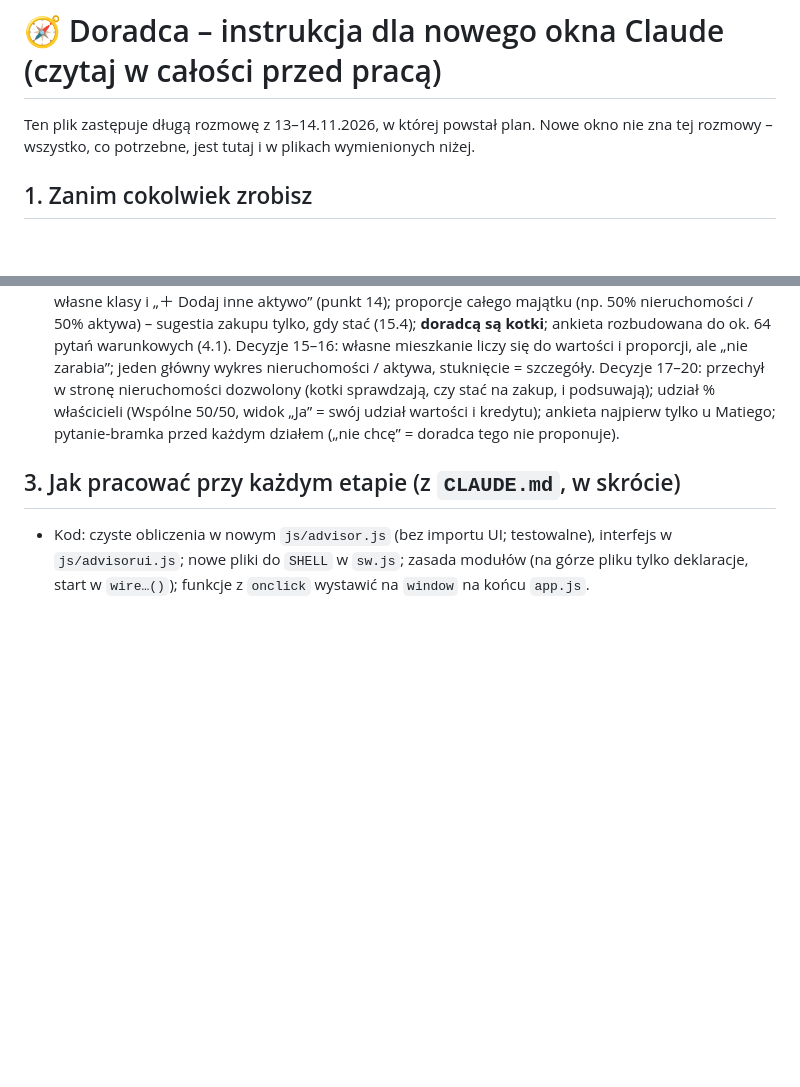
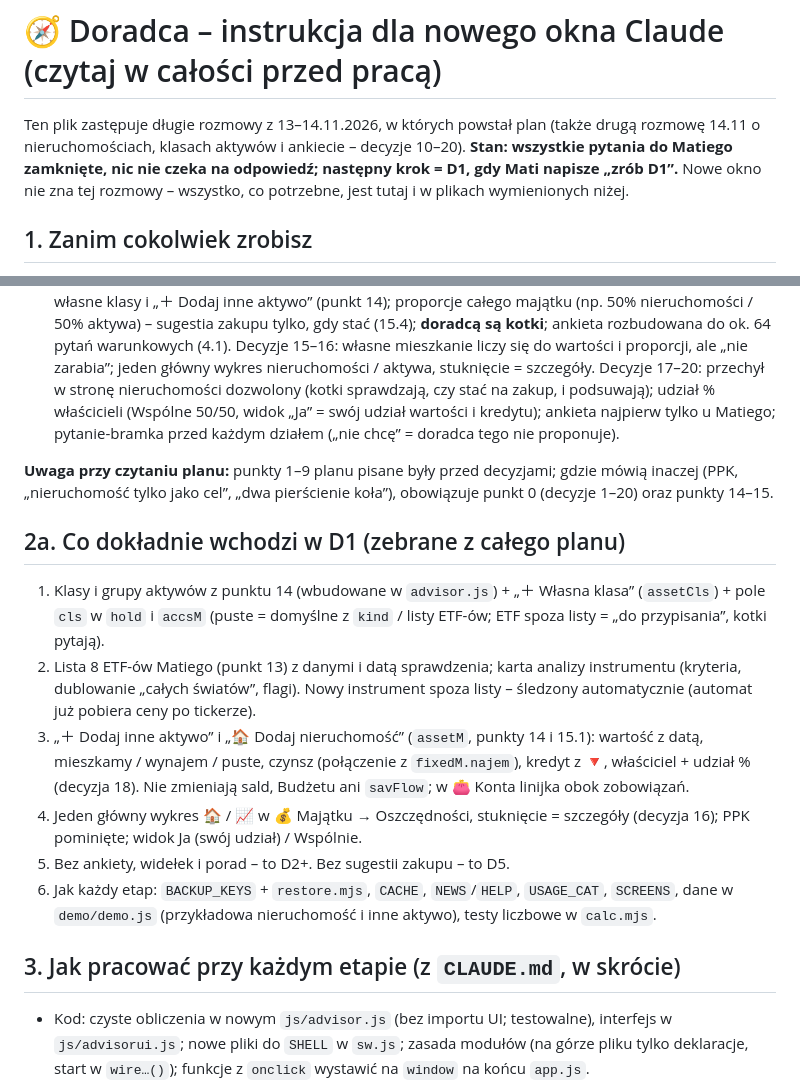
Before and after one commit to Matisak2/budzetpanstwaciemcia, a Markdown page: DORADCA-START.md, 2 parts joined by grey strips. Drawn GitHub-style; blank space fills up the shorter version.

Commit message:
🧭 Doradca: DORADCA-START.md – stan (pytania zamknięte, następny D1), uwaga o nadrzędności decyzji 1–20, lista tego, co wchodzi w D1; aplikacja bez zmian
Co-Authored-By: Claude Opus 5.5 <noreply@anthropic.com>
Claude-Session: https://claude.ai/code/session_01UEjFzdadMExKRjLEVV8sV7

```diff
--- a/DORADCA-START.md
+++ b/DORADCA-START.md
@@ -1,6 +1,6 @@
 # 🧭 Doradca – instrukcja dla nowego okna Claude (czytaj w całości przed pracą)
 
-Ten plik zastępuje długą rozmowę z 13–14.11.2026, w której powstał plan. Nowe okno nie zna tej rozmowy – wszystko, co potrzebne, jest tutaj i w plikach wymienionych niżej.
+Ten plik zastępuje długie rozmowy z 13–14.11.2026, w których powstał plan (także drugą rozmowę 14.11 o nieruchomościach, klasach aktywów i ankiecie – decyzje 10–20). **Stan: wszystkie pytania do Matiego zamknięte, nic nie czeka na odpowiedź; następny krok = D1, gdy Mati napisze „zrób D1”.** Nowe okno nie zna tej rozmowy – wszystko, co potrzebne, jest tutaj i w plikach wymienionych niżej.
 
 ## 1. Zanim cokolwiek zrobisz
 1. `git pull origin main`, `git log -5` (zasady wielu okien z `CLAUDE.md`).
@@ -25,6 +25,16 @@ Ten plik zastępuje długą rozmowę z 13–14.11.2026, w której powstał plan.
 - Ankieta: każda osoba na swoim telefonie (`S.who`); tryb „wspólnie” łączy.
 - **Uzupełnienie 14.11 (decyzje 10–14):** nieobowiązkowe „🏠 Dodaj nieruchomość” (wartość, mieszkamy/wynajem, czynsz, kredyt) – na kole (punkt 15 planu); koło przyjmuje **każdy rodzaj aktywa** + własne klasy i „＋ Dodaj inne aktywo” (punkt 14); proporcje całego majątku (np. 50% nieruchomości / 50% aktywa) – sugestia zakupu tylko, gdy stać (15.4); **doradcą są kotki**; ankieta rozbudowana do ok. 64 pytań warunkowych (4.1). Decyzje 15–16: własne mieszkanie liczy się do wartości i proporcji, ale „nie zarabia”; jeden główny wykres nieruchomości / aktywa, stuknięcie = szczegóły. Decyzje 17–20: przechył w stronę nieruchomości dozwolony (kotki sprawdzają, czy stać na zakup, i podsuwają); udział % właścicieli (Wspólne 50/50, widok „Ja” = swój udział wartości i kredytu); ankieta najpierw tylko u Matiego; pytanie-bramka przed każdym działem („nie chcę” = doradca tego nie proponuje).
 
+**Uwaga przy czytaniu planu:** punkty 1–9 planu pisane były przed decyzjami; gdzie mówią inaczej (PPK, „nieruchomość tylko jako cel”, „dwa pierścienie koła”), obowiązuje punkt 0 (decyzje 1–20) oraz punkty 14–15.
+
+## 2a. Co dokładnie wchodzi w D1 (zebrane z całego planu)
+1. Klasy i grupy aktywów z punktu 14 (wbudowane w `advisor.js`) + „＋ Własna klasa” (`assetCls`) + pole `cls` w `hold` i `accsM` (puste = domyślne z `kind` / listy ETF-ów; ETF spoza listy = „do przypisania”, kotki pytają).
+2. Lista 8 ETF-ów Matiego (punkt 13) z danymi i datą sprawdzenia; karta analizy instrumentu (kryteria, dublowanie „całych światów”, flagi). Nowy instrument spoza listy – śledzony automatycznie (automat już pobiera ceny po tickerze).
+3. „＋ Dodaj inne aktywo” i „🏠 Dodaj nieruchomość” (`assetM`, punkty 14 i 15.1): wartość z datą, mieszkamy / wynajem / puste, czynsz (połączenie z `fixedM.najem`), kredyt z 🔻, właściciel + udział % (decyzja 18). Nie zmieniają sald, Budżetu ani `savFlow`; w 👛 Konta linijka obok zobowiązań.
+4. Jeden główny wykres 🏠 / 📈 w 💰 Majątku → Oszczędności, stuknięcie = szczegóły (decyzja 16); PPK pominięte; widok Ja (swój udział) / Wspólnie.
+5. Bez ankiety, widełek i porad – to D2+. Bez sugestii zakupu – to D5.
+6. Jak każdy etap: `BACKUP_KEYS` + `restore.mjs`, `CACHE`, `NEWS`/`HELP`, `USAGE_CAT`, `SCREENS`, dane w `demo/demo.js` (przykładowa nieruchomość i inne aktywo), testy liczbowe w `calc.mjs`.
+
 ## 3. Jak pracować przy każdym etapie (z `CLAUDE.md`, w skrócie)
 - Kod: czyste obliczenia w nowym `js/advisor.js` (bez importu UI; testowalne), interfejs w `js/advisorui.js`; nowe pliki do `SHELL` w `sw.js`; zasada modułów (na górze pliku tylko deklaracje, start w `wire…()`); funkcje z `onclick` wystawić na `window` na końcu `app.js`.
 - Dane nowe, nigdy nie zmieniać starych wpisów; nowe ustawienia w `households/main` (np. `advM`, `advW`, `advLog`, `brok`, `assetCls`) → dopisać do `BACKUP_KEYS` i do porównań w `tests/restore.mjs`.
```
